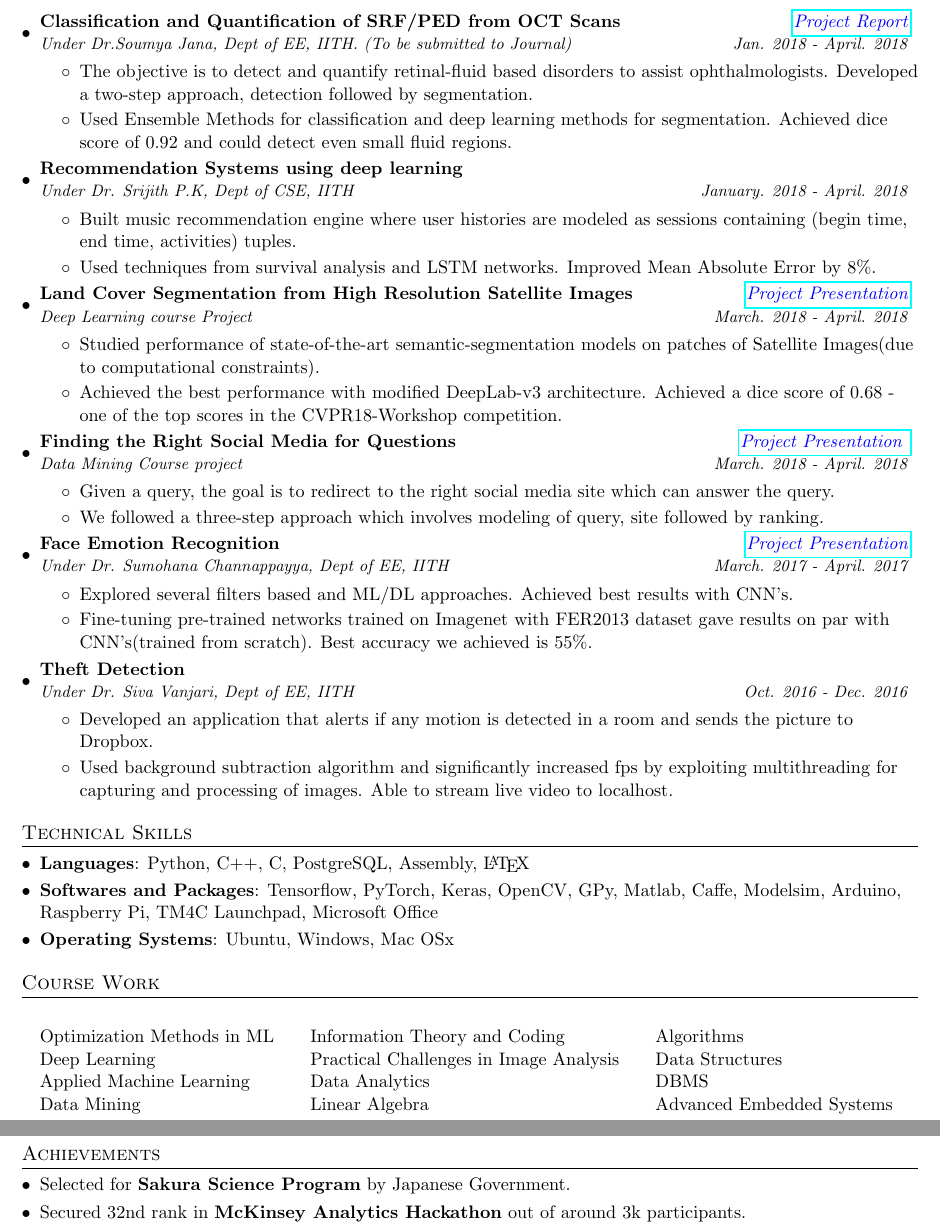
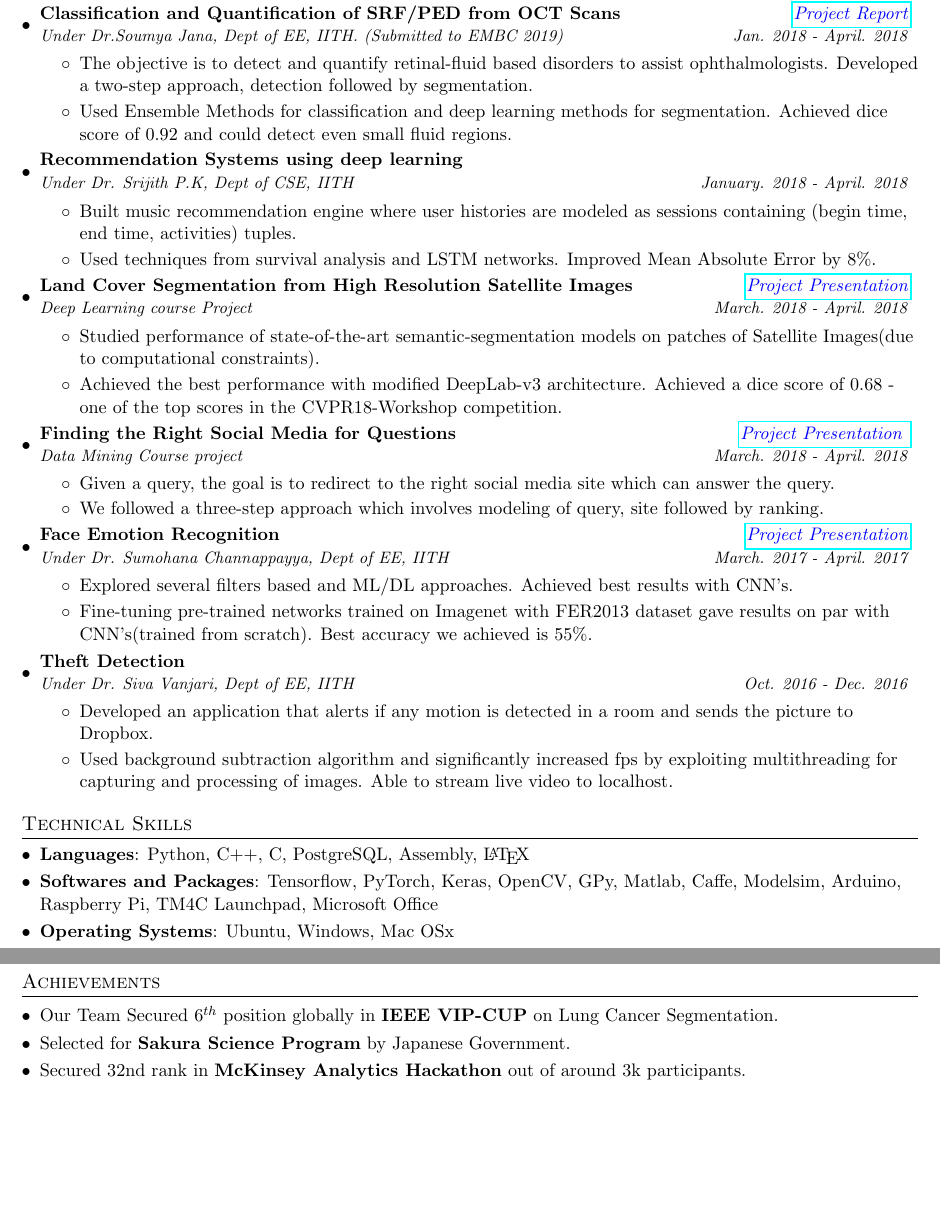
Before and after one commit to VamshiTeja/CV, a LaTeX document (VamshiTeja.tex): two parts of pages 2 and 3 of 3, joined at a grey line, cut so that both start at the same text, the shorter picture padded with empty space. Compiled offline with pdfLaTeX.

Commit message:
add pubs

```diff
--- a/VamshiTeja.tex
+++ b/VamshiTeja.tex
@@ -186,6 +194,6 @@
       \resumeSubheading
       {Classification and Quantification of SRF/PED from OCT Scans}{\href{https://drive.google.com/open?id=16MOCnB_j7Jf5Y5ZyqeCxNMw7v9Z5hB-H}{{\color{blue}\textit{Project Report}}}}
-      {Under Dr.Soumya Jana, Dept of EE, IITH. (To be submitted to Journal)}{Jan. 2018 - April. 2018}
+      {Under Dr.Soumya Jana, Dept of EE, IITH. (Submitted to EMBC 2019)}{Jan. 2018 - April. 2018}
       \resumeItemListStart
       	\itemsep0em
        	\item{The objective is to detect and quantify retinal-fluid based disorders to assist ophthalmologists. Developed a two-step approach, detection followed by segmentation. }
@@ -260,19 +272,19 @@
 
 
 %-------------------------------------------
-\section{Course Work}
+%\section{Course Work}
  %\hspace{-1pt}
- \setlength{\headsep}{0em}
-\begin{table}[ht]
-\setlength{\tabcolsep}{1em}
-\begin{tabular}{lllll}
+% \setlength{\headsep}{0em}
+%\begin{table}[h!]
+%\setlength{\tabcolsep}{1em}
+%\begin{tabular}{lllll}
 
-Optimization Methods in ML & Information Theory and Coding          & Algorithms                &  &  \\
-Deep Learning              & Practical Challenges in Image Analysis & Data Structures           &  &  \\
-Applied Machine Learning   & Data Analytics                         & DBMS           			&  &  \\
-Data Mining                & Linear Algebra                         & Advanced Embedded Systems &  &  \\
-\end{tabular}
-\end{table}
+%Optimization Methods in ML & Information Theory and Coding          & Algorithms                %&  &  \\
+%Deep Learning              & Practical Challenges in Image Analysis & Data Structures           %&  &  \\
+%Applied Machine Learning   & Data Analytics                         & DBMS           	%		&  &  \\
+%Data Mining                & Linear Algebra                         & Advanced Embedded Systems &  &  \\
+%\end{tabular}
+%\end{table}
 
 % \resumeSubHeadingListStart
  %  \item{
@@ -285,6 +297,7 @@ Data Mining                & Linear Algebra                         & Advanced E
 \section{Achievements}
   \resumeSubHeadingListStart
   	\itemsep-0.15em
+  	\item Our Team Secured \textbf{$6^{th}$} position globally in \textbf{IEEE VIP-CUP} on Lung Cancer Segmentation.
   	\item{Selected for \textbf{Sakura Science Program} by Japanese Government.}
     \item{Secured 32nd rank in \textbf{McKinsey Analytics Hackathon} out of around 3k participants.}
     \item{Secured AIR 3925 in IIT-JEE 2015, AIR 1541 in JEE-MAINS 2015 and State Rank 521 in TS-EAMCET 2015.}
```
Also changed, not shown: VamshiTeja.pdf, VamshiTeja.tex (26 more changed lines), 4 other files.
